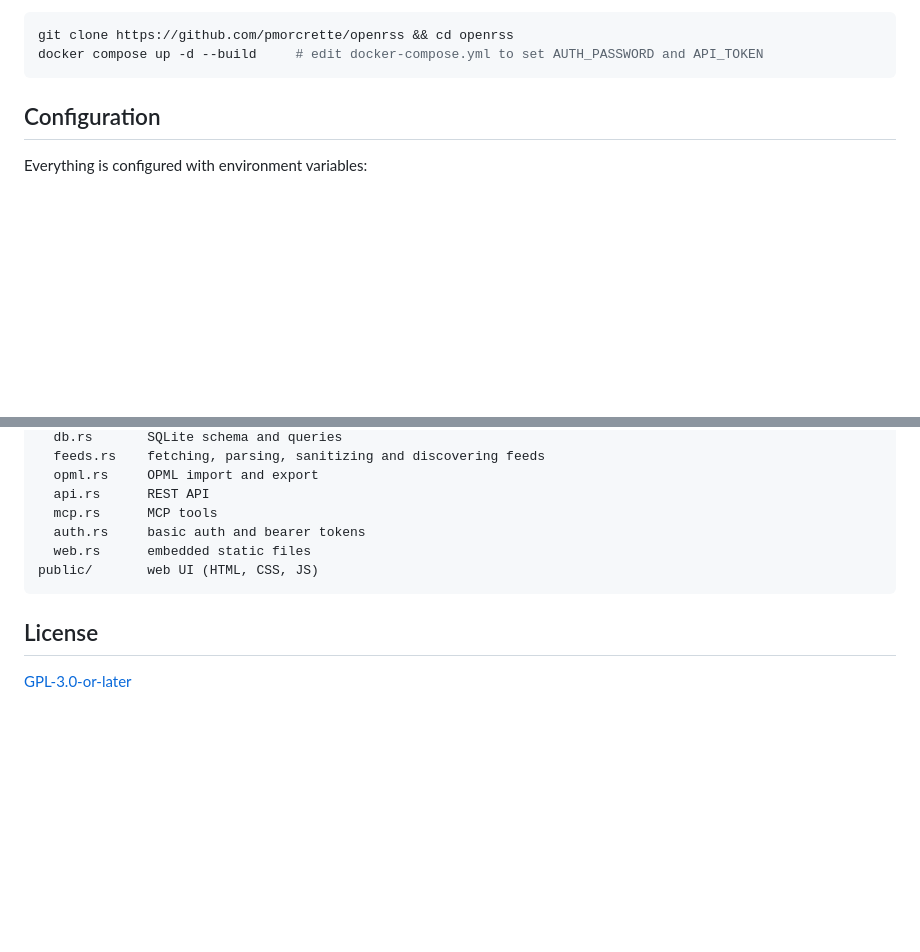
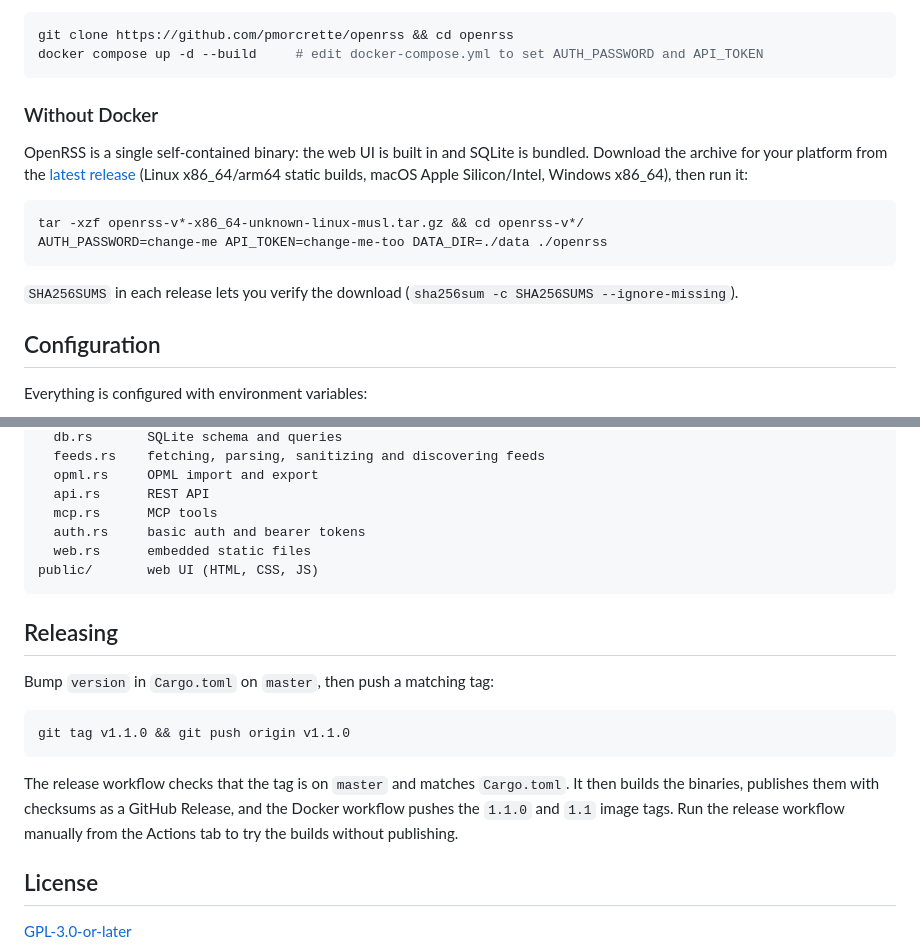
Before and after one commit to pmorcrette/openrss, a Markdown page: README.md, 2 parts joined by grey strips. Rendered like a GitHub page; blank space fills up the shorter version.

Commit message:
docs: explain running the binary without Docker and cutting a release
Co-Authored-By: Claude Opus 5.5 <noreply@anthropic.com>
Claude-Session: https://claude.ai/code/session_01EGWN9BFmMYWqWRnBs8t7sJ

````diff
--- a/README.md
+++ b/README.md
@@ -37,6 +37,19 @@ for `linux/amd64` and `linux/arm64`. To build the image yourself instead:
 git clone https://github.com/pmorcrette/openrss && cd openrss
 docker compose up -d --build     # edit docker-compose.yml to set AUTH_PASSWORD and API_TOKEN
 ```
+
+### Without Docker
+
+OpenRSS is a single self-contained binary: the web UI is built in and SQLite is bundled. Download the
+archive for your platform from the [latest release](https://github.com/pmorcrette/openrss/releases/latest)
+(Linux x86_64/arm64 static builds, macOS Apple Silicon/Intel, Windows x86_64), then run it:
+
+```sh
+tar -xzf openrss-v*-x86_64-unknown-linux-musl.tar.gz && cd openrss-v*/
+AUTH_PASSWORD=change-me API_TOKEN=change-me-too DATA_DIR=./data ./openrss
+```
+
+`SHA256SUMS` in each release lets you verify the download (`sha256sum -c SHA256SUMS --ignore-missing`).
 
 ## Configuration
 
@@ -211,6 +224,19 @@ src/
 public/       web UI (HTML, CSS, JS)
 ```
 
+## Releasing
+
+Bump `version` in `Cargo.toml` on `master`, then push a matching tag:
+
+```sh
+git tag v1.1.0 && git push origin v1.1.0
+```
+
+The release workflow checks that the tag is on `master` and matches `Cargo.toml`. It then builds the
+binaries, publishes them with checksums as a GitHub Release, and the Docker workflow pushes the
+`1.1.0` and `1.1` image tags. Run the release workflow manually from the Actions tab to try the builds
+without publishing.
+
 ## License
 
 [GPL-3.0-or-later](LICENSE)
````
